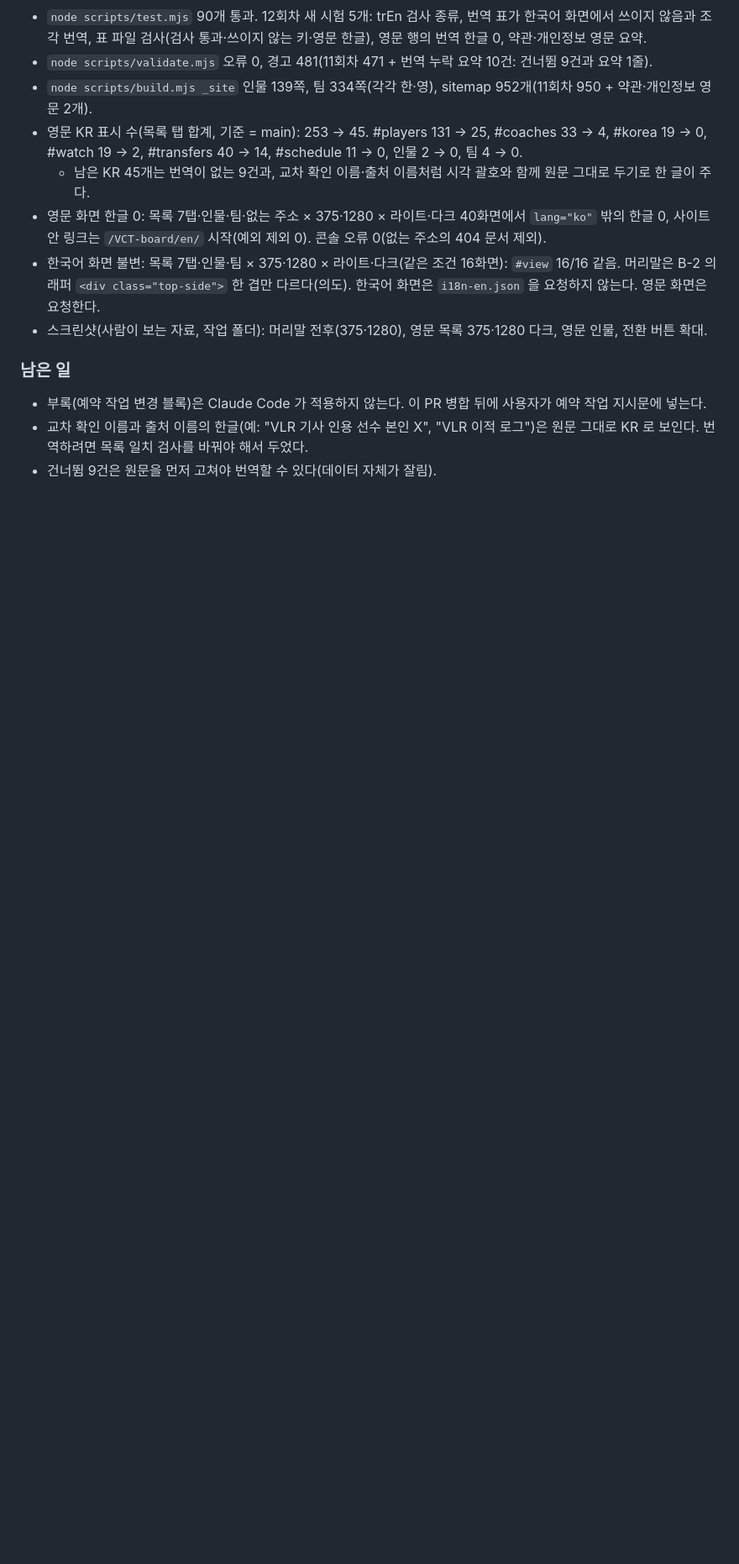
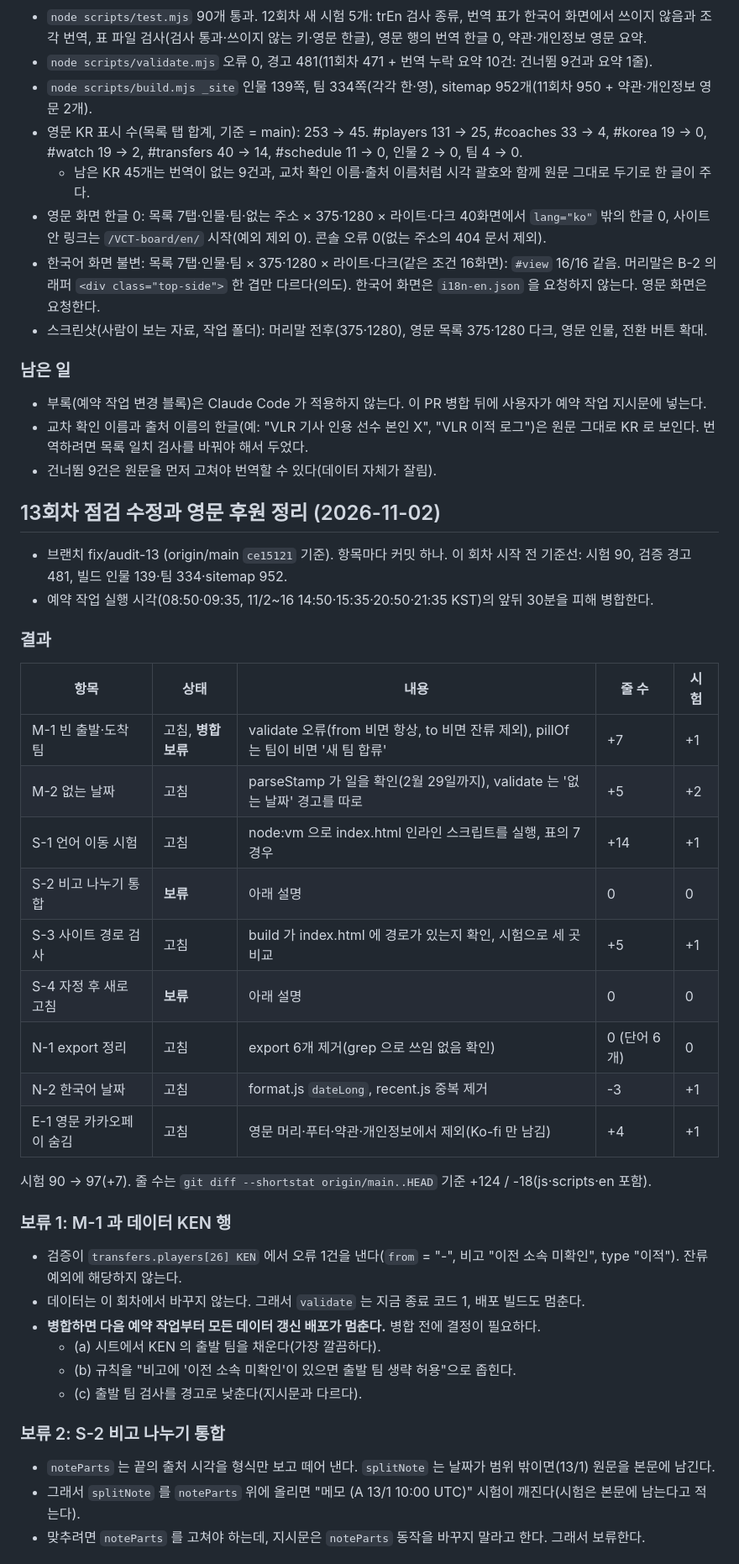
Before and after one commit to 4nhackle/VCT-board, a Markdown page: docs/PROGRESS.md, the part around one of its changes. Shown at 84% size. GitHub-like rendering; blank space fills up the shorter version.

Commit message:
문서: 13회차 기록(PROGRESS)과 영문 후원 규칙(design-brief)
Co-Authored-By: Claude Haiku 5.5 <noreply@anthropic.com>

```diff
--- a/docs/PROGRESS.md
+++ b/docs/PROGRESS.md
@@ -436,3 +436,35 @@ node scripts/dev-server.mjs 8705 "$TEMP/vct-fixture"
 - 부록(예약 작업 변경 블록)은 Claude Code 가 적용하지 않는다. 이 PR 병합 뒤에 사용자가 예약 작업 지시문에 넣는다.
 - 교차 확인 이름과 출처 이름의 한글(예: "VLR 기사 인용 선수 본인 X", "VLR 이적 로그")은 원문 그대로 KR 로 보인다. 번역하려면 목록 일치 검사를 바꿔야 해서 두었다.
 - 건너뜀 9건은 원문을 먼저 고쳐야 번역할 수 있다(데이터 자체가 잘림).
+## 13회차 점검 수정과 영문 후원 정리 (2026-11-02)
+- 브랜치 fix/audit-13 (origin/main `ce15121` 기준). 항목마다 커밋 하나. 이 회차 시작 전 기준선: 시험 90, 검증 경고 481, 빌드 인물 139·팀 334·sitemap 952.
+- 예약 작업 실행 시각(08:50·09:35, 11/2~16 14:50·15:35·20:50·21:35 KST)의 앞뒤 30분을 피해 병합한다.
+
+### 결과
+| 항목 | 상태 | 내용 | 줄 수 | 시험 |
+|---|---|---|---|---|
+| M-1 빈 출발·도착 팀 | 고침, **병합 보류** | validate 오류(from 비면 항상, to 비면 잔류 제외), pillOf 는 팀이 비면 '새 팀 합류' | +7 | +1 |
+| M-2 없는 날짜 | 고침 | parseStamp 가 일을 확인(2월 29일까지), validate 는 '없는 날짜' 경고를 따로 | +5 | +2 |
+| S-1 언어 이동 시험 | 고침 | node:vm 으로 index.html 인라인 스크립트를 실행, 표의 7경우 | +14 | +1 |
+| S-2 비고 나누기 통합 | **보류** | 아래 설명 | 0 | 0 |
+| S-3 사이트 경로 검사 | 고침 | build 가 index.html 에 경로가 있는지 확인, 시험으로 세 곳 비교 | +5 | +1 |
+| S-4 자정 후 새로고침 | **보류** | 아래 설명 | 0 | 0 |
+| N-1 export 정리 | 고침 | export 6개 제거(grep 으로 쓰임 없음 확인) | 0 (단어 6개) | 0 |
+| N-2 한국어 날짜 | 고침 | format.js `dateLong`, recent.js 중복 제거 | -3 | +1 |
+| E-1 영문 카카오페이 숨김 | 고침 | 영문 머리·푸터·약관·개인정보에서 제외(Ko-fi 만 남김) | +4 | +1 |
+
+시험 90 → 97(+7). 줄 수는 `git diff --shortstat origin/main..HEAD` 기준 +124 / -18(js·scripts·en 포함).
+
+### 보류 1: M-1 과 데이터 KEN 행
+- 검증이 `transfers.players[26] KEN` 에서 오류 1건을 낸다(`from` = "-", 비고 "이전 소속 미확인", type "이적"). 잔류 예외에 해당하지 않는다.
+- 데이터는 이 회차에서 바꾸지 않는다. 그래서 `validate` 는 지금 종료 코드 1, 배포 빌드도 멈춘다.
+- **병합하면 다음 예약 작업부터 모든 데이터 갱신 배포가 멈춘다.** 병합 전에 결정이 필요하다.
+  - (a) 시트에서 KEN 의 출발 팀을 채운다(가장 깔끔하다).
+  - (b) 규칙을 "비고에 '이전 소속 미확인'이 있으면 출발 팀 생략 허용"으로 좁힌다.
+  - (c) 출발 팀 검사를 경고로 낮춘다(지시문과 다르다).
+
+### 보류 2: S-2 비고 나누기 통합
+- `noteParts` 는 끝의 출처 시각을 형식만 보고 떼어 낸다. `splitNote` 는 날짜가 범위 밖이면(13/1) 원문을 본문에 남긴다.
+- 그래서 `splitNote` 를 `noteParts` 위에 올리면 "메모 (A 13/1 10:00 UTC)" 시험이 깨진다(시험은 본문에 남는다고 적는다).
+- 맞추려면 `noteParts` 를 고쳐야 하는데, 지시문은 `noteParts` 동작을 바꾸지 말라고 한다. 그래서 보류한다.
+
```
Also changed, not shown: other parts of docs/PROGRESS.md (+19 -0 lines), docs/디자인/design-brief.md (+2 -0 lines).
